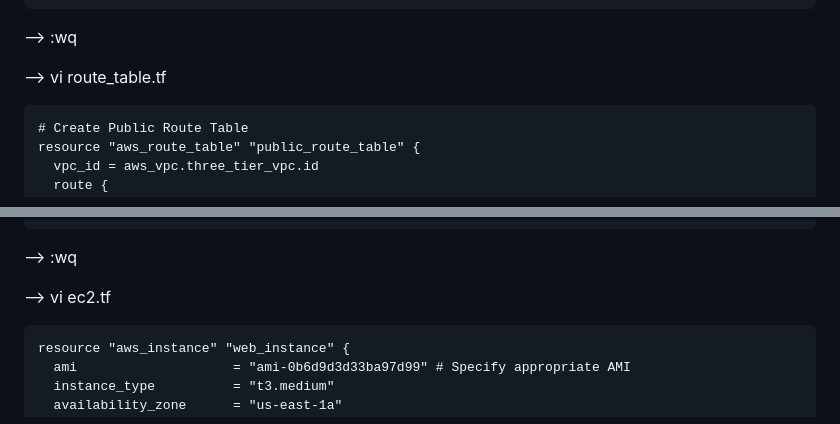
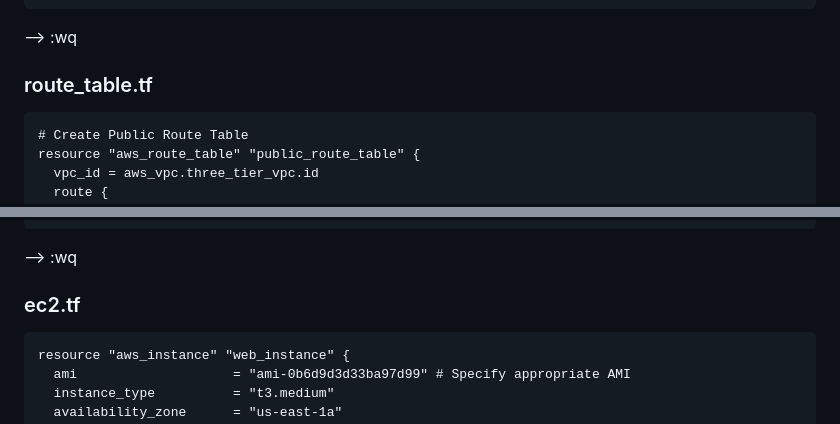
Before and after one commit to nagaraj602/Notes, a Markdown page: Jenkins-Assignment/README.md, 2 parts joined by grey strips. GitHub-like rendering.

````diff
--- a/Jenkins-Assignment/README.md
+++ b/Jenkins-Assignment/README.md
@@ -155,7 +154,7 @@ resource "aws_subnet" "private_subnet_1" {
 --> :wq
 
 
---> vi route_table.tf
+### route_table.tf
 ```
 # Create Public Route Table
 resource "aws_route_table" "public_route_table" {
@@ -273,7 +272,7 @@ resource "aws_vpc_security_group_egress_rule" "allow_all_traffic_ipv6" {
 ```
 --> :wq
 
---> vi ec2.tf
+### ec2.tf
 ```
 resource "aws_instance" "web_instance" {
   ami                    = "ami-0b6d9d3d33ba97d99" # Specify appropriate AMI
````
Also changed, not shown: other parts of Jenkins-Assignment/README.md (+20 -17 lines).
